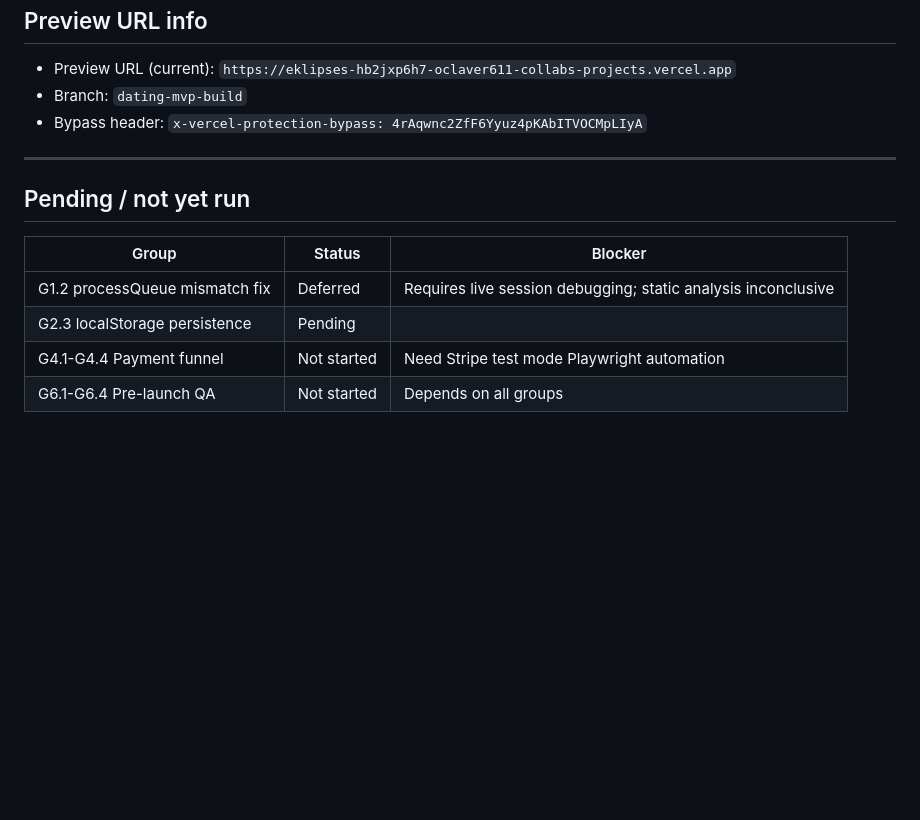
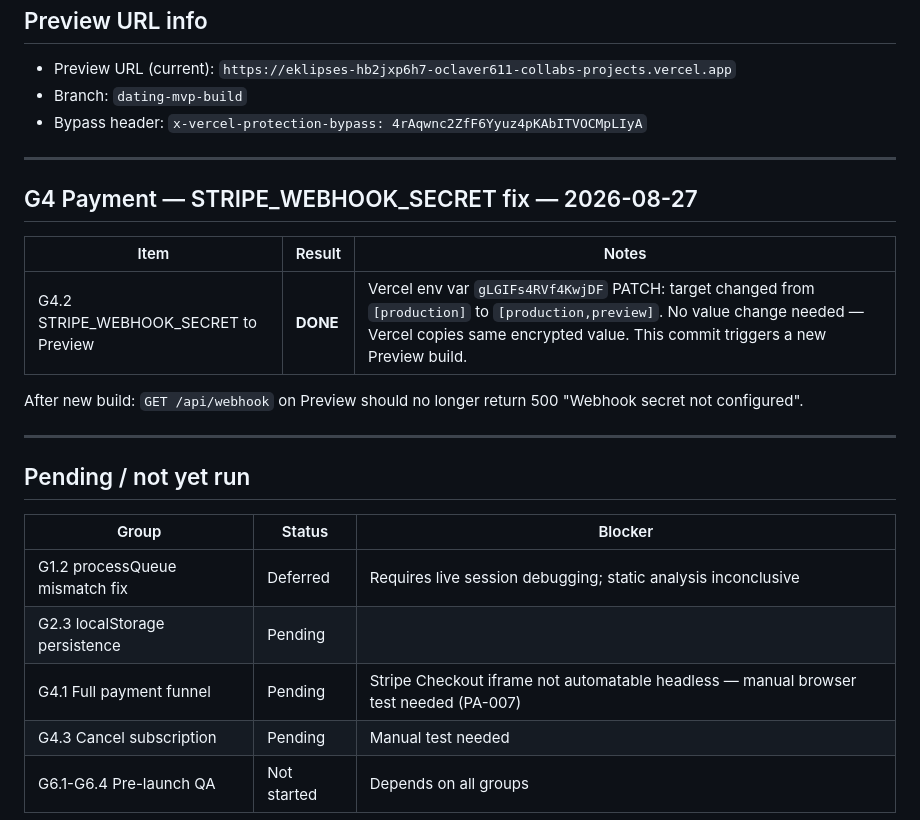
Before and after one commit to oclaver611-collab/eklipses, a Markdown page: AUTOMATION_REPORT.md, the part around the change. Rendered like a GitHub page; blank space fills up the shorter version.

Commit message:
fix(G4.2) add STRIPE_WEBHOOK_SECRET to Preview env in Vercel
Patched Vercel env var gLGIFs4RVf4KwjDF target from [production]
to [production, preview] via REST API. No value change needed.
Triggers new Preview build so webhook endpoint stops returning 500.

Co-Authored-By: Claude Sonnet 4.6 <noreply@anthropic.com>

```diff
--- a/AUTOMATION_REPORT.md
+++ b/AUTOMATION_REPORT.md
@@ -143,11 +143,22 @@ This is a test-hygiene fix, not a feature regression. The lesson player itself s
 
 ---
 
+## G4 Payment — STRIPE_WEBHOOK_SECRET fix — 2026-08-27
+
+| Item | Result | Notes |
+|---|---|---|
+| G4.2 STRIPE_WEBHOOK_SECRET to Preview | **DONE** | Vercel env var `gLGIFs4RVf4KwjDF` PATCH: target changed from `[production]` to `[production,preview]`. No value change needed — Vercel copies same encrypted value. This commit triggers a new Preview build. |
+
+After new build: `GET /api/webhook` on Preview should no longer return 500 "Webhook secret not configured".
+
+---
+
 ## Pending / not yet run
 
 | Group | Status | Blocker |
 |---|---|---|
 | G1.2 processQueue mismatch fix | Deferred | Requires live session debugging; static analysis inconclusive |
 | G2.3 localStorage persistence | Pending | |
-| G4.1-G4.4 Payment funnel | Not started | Need Stripe test mode Playwright automation |
+| G4.1 Full payment funnel | Pending | Stripe Checkout iframe not automatable headless — manual browser test needed (PA-007) |
+| G4.3 Cancel subscription | Pending | Manual test needed |
 | G6.1-G6.4 Pre-launch QA | Not started | Depends on all groups |
```
Also changed, not shown: TASKS.md (+1 -1 lines).
